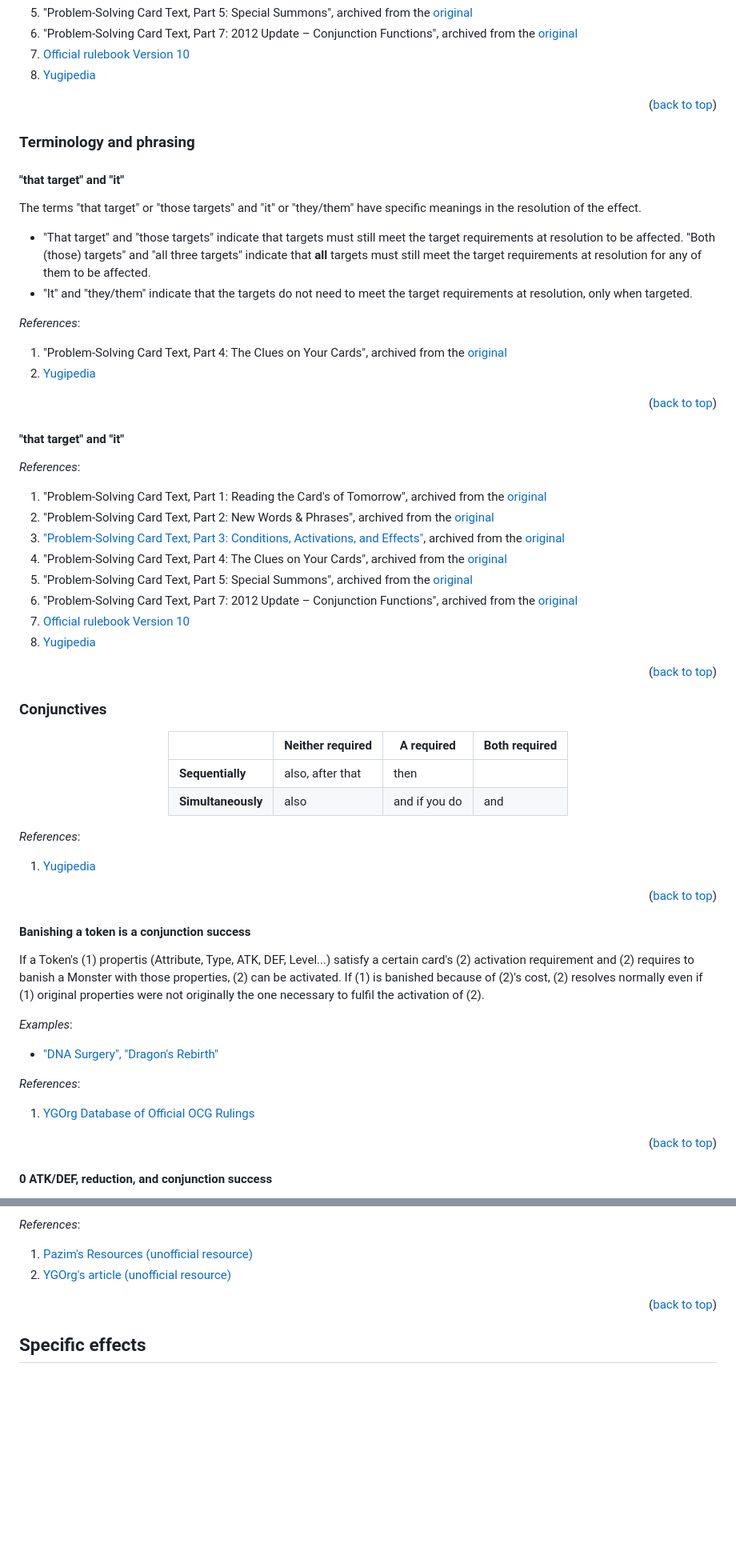
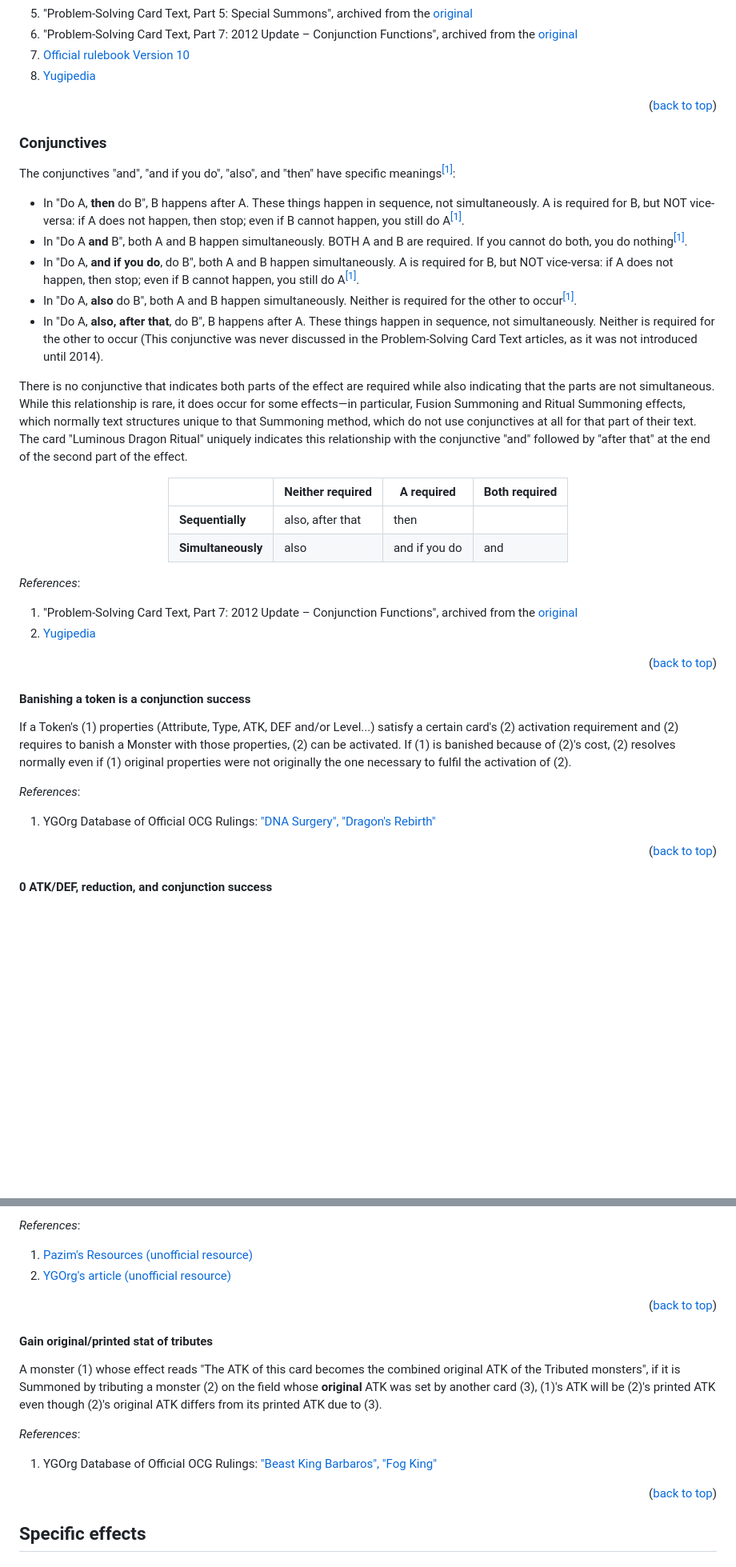
Before and after one commit to laaners/yugioh_comprehensive_rulebook, a Markdown page: README.md, 2 parts joined by grey strips. Shown at 80% size. Drawn GitHub-style; blank space fills up the shorter version.

Commit message:
Examples merged into references

```diff
--- a/README.md
+++ b/README.md
@@ -2191,61 +2194,16 @@ This interpretation can only be applied for cards that use Problem-Solving Card
 </p>
 <p align="right">(<a href="#readme-top">back to top</a>)</p>
 
-### Terminology and phrasing
-
-#### "that target" and "it"
-The terms "that target" or "those targets" and "it" or "they/them" have specific meanings in the resolution of the effect.
-- "That target" and "those targets" indicate that targets must still meet the target requirements at resolution to be affected. "Both (those) targets" and "all three targets" indicate that **all** targets must still meet the target requirements at resolution for any of them to be affected.
-- "It" and "they/them" indicate that the targets do not need to meet the target requirements at resolution, only when targeted.
-
-*References*:
-<p align="left">
-	<ol>
-		<li>
-            <a target="_blank" href="">"Problem-Solving Card Text, Part 4: The Clues on Your Cards"</a>, archived from the <a target="_blank" href="https://yugiohblog.konami.com/articles/?p=2962">original</a>
-        </li>
-		<li>
-			<a target="_blank" href="https://yugipedia.com/wiki/Problem-Solving_Card_Text">Yugipedia</a>
-		</li>
-	</ol>
-</p>
-<p align="right">(<a href="#readme-top">back to top</a>)</p>
-
-#### "that target" and "it"
-
-
-*References*:
-<p align="left">
-	<ol>
-		<li id="psct_text_structure-1">
-			<a target="_blank" href="">"Problem-Solving Card Text, Part 1: Reading the Card's of Tomorrow"</a>, archived from the <a target="_blank" href="https://yugiohblog.konami.com/articles/?p=2906">original</a>
-        </li>
-		<li id="psct_text_structure-2">
-            <a target="_blank" href="">"Problem-Solving Card Text, Part 2: New Words & Phrases"</a>, archived from the <a target="_blank" href="https://yugiohblog.konami.com/articles/?p=2915">original</a>
-        </li>
-		<li id="psct_text_structure-3">
-			<a target="_blank" href="https://web.archive.org/web/20240227023931/https://yugiohblog.konami.com/articles/?p=2947">"Problem-Solving Card Text, Part 3: Conditions, Activations, and Effects"</a>, archived from the <a target="_blank" href="https://yugiohblog.konami.com/articles/?p=2947">original</a>
-		</li>
-		<li id="psct_text_structure-4">
-            <a target="_blank" href="">"Problem-Solving Card Text, Part 4: The Clues on Your Cards"</a>, archived from the <a target="_blank" href="https://yugiohblog.konami.com/articles/?p=2962">original</a>
-        </li>
-		<li id="psct_text_structure-5">
-            <a target="_blank" href="">"Problem-Solving Card Text, Part 5: Special Summons"</a>, archived from the <a target="_blank" href="https://yugiohblog.konami.com/articles/?p=3111">original</a>
-        </li>
-		<li id="psct_text_structure-6">
-            <a target="_blank" href="">"Problem-Solving Card Text, Part 7: 2012 Update – Conjunction Functions"</a>, archived from the <a target="_blank" href="https://yugiohblog.konami.com/articles/?p=4514">original</a>
-        </li>
-		<li id="psct_text_structure-7">
-			<a target="_blank" href="https://yugipedia.com/wiki/File:Rulebook_v10.pdf?page=56">Official rulebook Version 10</a>
-		</li>
-		<li>
-			<a target="_blank" href="https://yugipedia.com/wiki/Problem-Solving_Card_Text">Yugipedia</a>
-		</li>
-	</ol>
-</p>
-<p align="right">(<a href="#readme-top">back to top</a>)</p>
-
 ### Conjunctives
+
+The conjunctives "and", "and if you do", "also", and "then" have specific meanings<sup><a href="#psct_conjunctives-1">[1]</a></sup>:
+- In "Do A, **then** do B", B happens after A. These things happen in sequence, not simultaneously. A is required for B, but NOT vice-versa: if A does not happen, then stop; even if B cannot happen, you still do A<sup><a href="#psct_conjunctives-1">[1]</a></sup>.
+- In "Do A **and** B", both A and B happen simultaneously. BOTH A and B are required. If you cannot do both, you do nothing<sup><a href="#psct_conjunctives-1">[1]</a></sup>.
+- In "Do A, **and if you do**, do B", both A and B happen simultaneously. A is required for B, but NOT vice-versa: if A does not happen, then stop; even if B cannot happen, you still do A<sup><a href="#psct_conjunctives-1">[1]</a></sup>.
+- In "Do A, **also** do B", both A and B happen simultaneously. Neither is required for the other to occur<sup><a href="#psct_conjunctives-1">[1]</a></sup>.
+- In "Do A, **also, after that**, do B", B happens after A. These things happen in sequence, not simultaneously. Neither is required for the other to occur (This conjunctive was never discussed in the Problem-Solving Card Text articles, as it was not introduced until 2014).
+
+There is no conjunctive that indicates both parts of the effect are required while also indicating that the parts are not simultaneous. While this relationship is rare, it does occur for some effects—in particular, Fusion Summoning and Ritual Summoning effects, which normally text structures unique to that Summoning method, which do not use conjunctives at all for that part of their text. The card "Luminous Dragon Ritual" uniquely indicates this relationship with the conjunctive "and" followed by "after that" at the end of the second part of the effect.
 
 <div align="center">
 
@@ -2259,6 +2217,9 @@ The terms "that target" or "those targets" and "it" or "they/them" have specific
 *References*:
 <p align="left">
 	<ol>
+		<li id="psct_conjunctives-1">
+            <a target="_blank" href="">"Problem-Solving Card Text, Part 7: 2012 Update – Conjunction Functions"</a>, archived from the <a target="_blank" href="https://yugiohblog.konami.com/articles/?p=4514">original</a>
+        </li>
 		<li>
 			<a target="_blank" href="https://yugipedia.com/wiki/Problem-Solving_Card_Text">Yugipedia</a>
 		</li>
@@ -2268,16 +2229,13 @@ The terms "that target" or "those targets" and "it" or "they/them" have specific
 
 #### Banishing a token is a conjunction success
 
-If a Token's (1) propertis (Attribute, Type, ATK, DEF, Level...) satisfy a certain card's (2) activation requirement and (2) requires to banish a Monster with those properties, (2) can be activated. If (1) is banished because of (2)'s cost, (2) resolves normally even if (1) original properties were not originally the one necessary to fulfil the activation of (2).
-
-*Examples*:
-- ["DNA Surgery", "Dragon's Rebirth"](https://db.ygoresources.com/qa#275)
-
-*References*:
-<p align="left">
-	<ol>
-		<li>
-			<a target="_blank" href="https://db.ygoresources.com/qa#275">YGOrg Database of Official OCG Rulings</a>
+If a Token's (1) properties (Attribute, Type, ATK, DEF and/or Level...) satisfy a certain card's (2) activation requirement and (2) requires to banish a Monster with those properties, (2) can be activated. If (1) is banished because of (2)'s cost, (2) resolves normally even if (1) original properties were not originally the one necessary to fulfil the activation of (2).
+
+*References*:
+<p align="left">
+	<ol>
+		<li>
+			YGOrg Database of Official OCG Rulings: <a target="_blank" href="https://db.ygoresources.com/qa#275">"DNA Surgery", "Dragon's Rebirth"</a>
 		</li>
 	</ol>
 </p>
@@ -3123,6 +3062,20 @@ When those effects stop applying, reapply everything, including lingering effect
 </p>
 <p align="right">(<a href="#readme-top">back to top</a>)</p>
 
+#### Gain original/printed stat of tributes
+
+A monster (1) whose effect reads "The ATK of this card becomes the combined original ATK of the Tributed monsters", if it is Summoned by tributing a monster (2) on the field whose **original** ATK was set by another card (3), (1)'s ATK will be (2)'s printed ATK even though (2)'s original ATK differs from its printed ATK due to (3).
+
+*References*:
+<p align="left">
+	<ol>
+		<li>
+			YGOrg Database of Official OCG Rulings: <a target="_blank" href="https://db.ygoresources.com/qa#6999">"Beast King Barbaros", "Fog King"</a>
+		</li>
+	</ol>
+</p>
+<p align="right">(<a href="#readme-top">back to top</a>)</p>
+
 ## Specific effects
 
 ### Prohibition
```
Also changed, not shown: other parts of README.md (+280 -296 lines).
